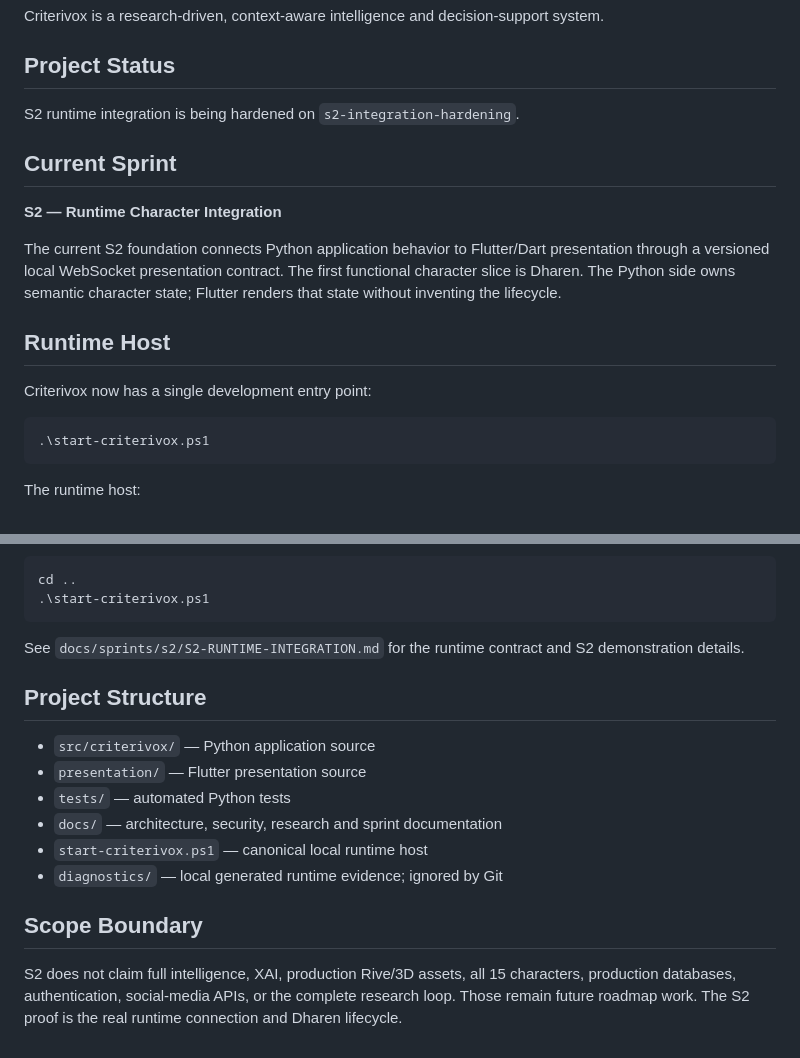
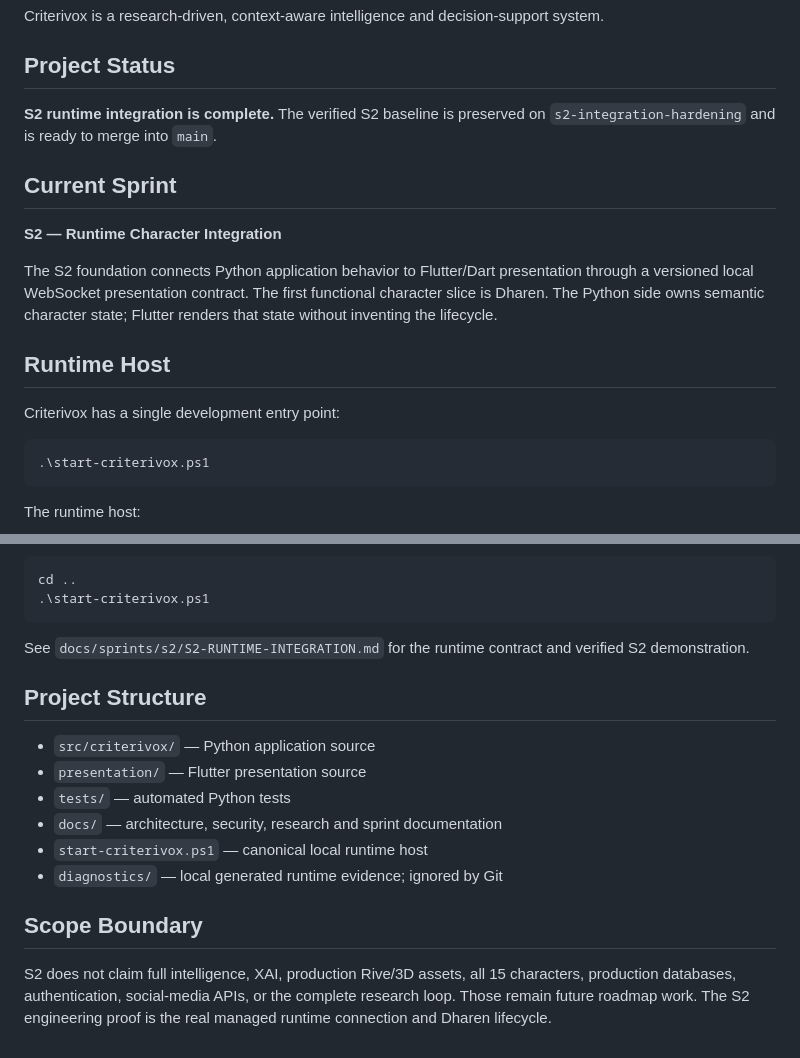
Before and after one commit to raisadevs-dev/Criterivox, a Markdown page: README.md, 2 parts joined by grey strips. Rendered like a GitHub page.

Commit message:
docs: mark S2 runtime integration complete

````diff
--- a/README.md
+++ b/README.md
@@ -4,17 +4,17 @@ Criterivox is a research-driven, context-aware intelligence and decision-support
 
 ## Project Status
 
-S2 runtime integration is being hardened on `s2-integration-hardening`.
+**S2 runtime integration is complete.** The verified S2 baseline is preserved on `s2-integration-hardening` and is ready to merge into `main`.
 
 ## Current Sprint
 
 **S2 — Runtime Character Integration**
 
-The current S2 foundation connects Python application behavior to Flutter/Dart presentation through a versioned local WebSocket presentation contract. The first functional character slice is Dharen. The Python side owns semantic character state; Flutter renders that state without inventing the lifecycle.
+The S2 foundation connects Python application behavior to Flutter/Dart presentation through a versioned local WebSocket presentation contract. The first functional character slice is Dharen. The Python side owns semantic character state; Flutter renders that state without inventing the lifecycle.
 
 ## Runtime Host
 
-Criterivox now has a single development entry point:
+Criterivox has a single development entry point:
 
 ```powershell
 .\start-criterivox.ps1
@@ -112,7 +112,7 @@ cd ..
 .\start-criterivox.ps1
 ```
 
-See `docs/sprints/s2/S2-RUNTIME-INTEGRATION.md` for the runtime contract and S2 demonstration details.
+See `docs/sprints/s2/S2-RUNTIME-INTEGRATION.md` for the runtime contract and verified S2 demonstration.
 
 ## Project Structure
 
@@ -125,4 +125,4 @@ See `docs/sprints/s2/S2-RUNTIME-INTEGRATION.md` for the runtime contract and S2
 
 ## Scope Boundary
 
-S2 does not claim full intelligence, XAI, production Rive/3D assets, all 15 characters, production databases, authentication, social-media APIs, or the complete research loop. Those remain future roadmap work. The S2 proof is the real runtime connection and Dharen lifecycle.
+S2 does not claim full intelligence, XAI, production Rive/3D assets, all 15 characters, production databases, authentication, social-media APIs, or the complete research loop. Those remain future roadmap work. The S2 engineering proof is the real managed runtime connection and Dharen lifecycle.
````
